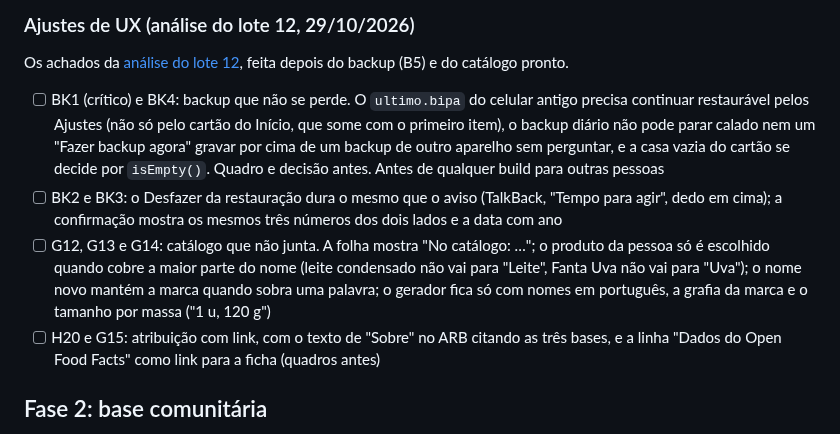
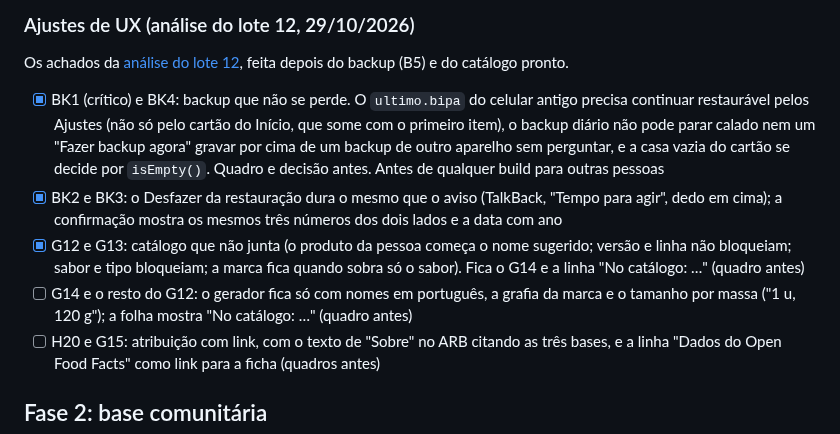
Before and after one commit to l0rran/bipa, a Markdown page: docs/roadmap.md, the part around the change. GitHub-like rendering.

```diff
--- a/docs/roadmap.md
+++ b/docs/roadmap.md
@@ -132,9 +132,10 @@ Os achados da [análise do lote 11](ux/analise-ux-2026-10-29-lote11.md), feita d
 
 Os achados da [análise do lote 12](ux/analise-ux-2026-10-29-lote12.md), feita depois do backup (B5) e do catálogo pronto.
 
-- [ ] BK1 (crítico) e BK4: backup que não se perde. O `ultimo.bipa` do celular antigo precisa continuar restaurável pelos Ajustes (não só pelo cartão do Início, que some com o primeiro item), o backup diário não pode parar calado nem um "Fazer backup agora" gravar por cima de um backup de outro aparelho sem perguntar, e a casa vazia do cartão se decide por `isEmpty()`. Quadro e decisão antes. Antes de qualquer build para outras pessoas
-- [ ] BK2 e BK3: o Desfazer da restauração dura o mesmo que o aviso (TalkBack, "Tempo para agir", dedo em cima); a confirmação mostra os mesmos três números dos dois lados e a data com ano
-- [ ] G12, G13 e G14: catálogo que não junta. A folha mostra "No catálogo: …"; o produto da pessoa só é escolhido quando cobre a maior parte do nome (leite condensado não vai para "Leite", Fanta Uva não vai para "Uva"); o nome novo mantém a marca quando sobra uma palavra; o gerador fica só com nomes em português, a grafia da marca e o tamanho por massa ("1 u, 120 g")
+- [x] BK1 (crítico) e BK4: backup que não se perde. O `ultimo.bipa` do celular antigo precisa continuar restaurável pelos Ajustes (não só pelo cartão do Início, que some com o primeiro item), o backup diário não pode parar calado nem um "Fazer backup agora" gravar por cima de um backup de outro aparelho sem perguntar, e a casa vazia do cartão se decide por `isEmpty()`. Quadro e decisão antes. Antes de qualquer build para outras pessoas
+- [x] BK2 e BK3: o Desfazer da restauração dura o mesmo que o aviso (TalkBack, "Tempo para agir", dedo em cima); a confirmação mostra os mesmos três números dos dois lados e a data com ano
+- [x] G12 e G13: catálogo que não junta (o produto da pessoa começa o nome sugerido; versão e linha não bloqueiam; sabor e tipo bloqueiam; a marca fica quando sobra só o sabor). Fica o G14 e a linha "No catálogo: …" (quadro antes)
+- [ ] G14 e o resto do G12: o gerador fica só com nomes em português, a grafia da marca e o tamanho por massa ("1 u, 120 g"); a folha mostra "No catálogo: …" (quadro antes)
 - [ ] H20 e G15: atribuição com link, com o texto de "Sobre" no ARB citando as três bases, e a linha "Dados do Open Food Facts" como link para a ficha (quadros antes)
 
 ## Fase 2: base comunitária
```
Also changed, not shown: CHANGELOG.md (+2 -2 lines), docs/estado.md (+4 -2 lines).
